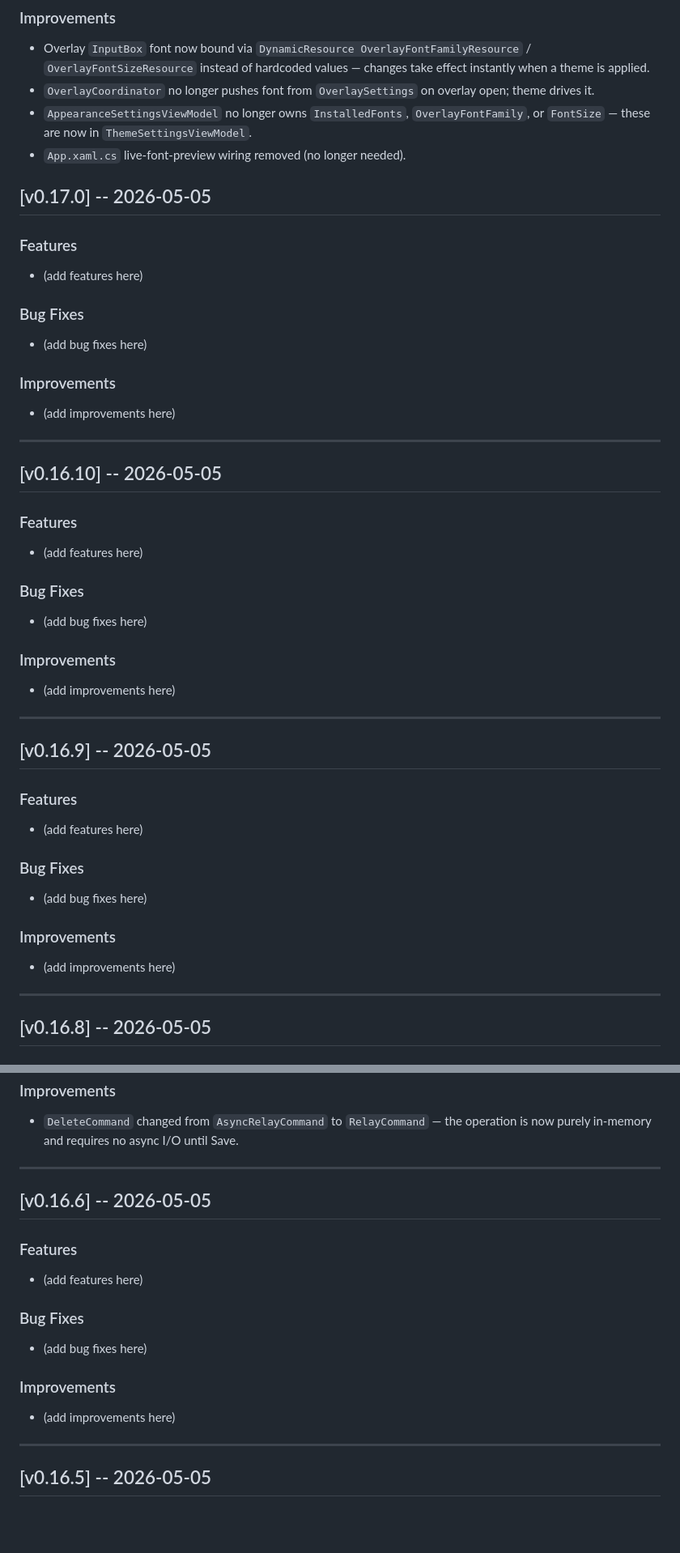
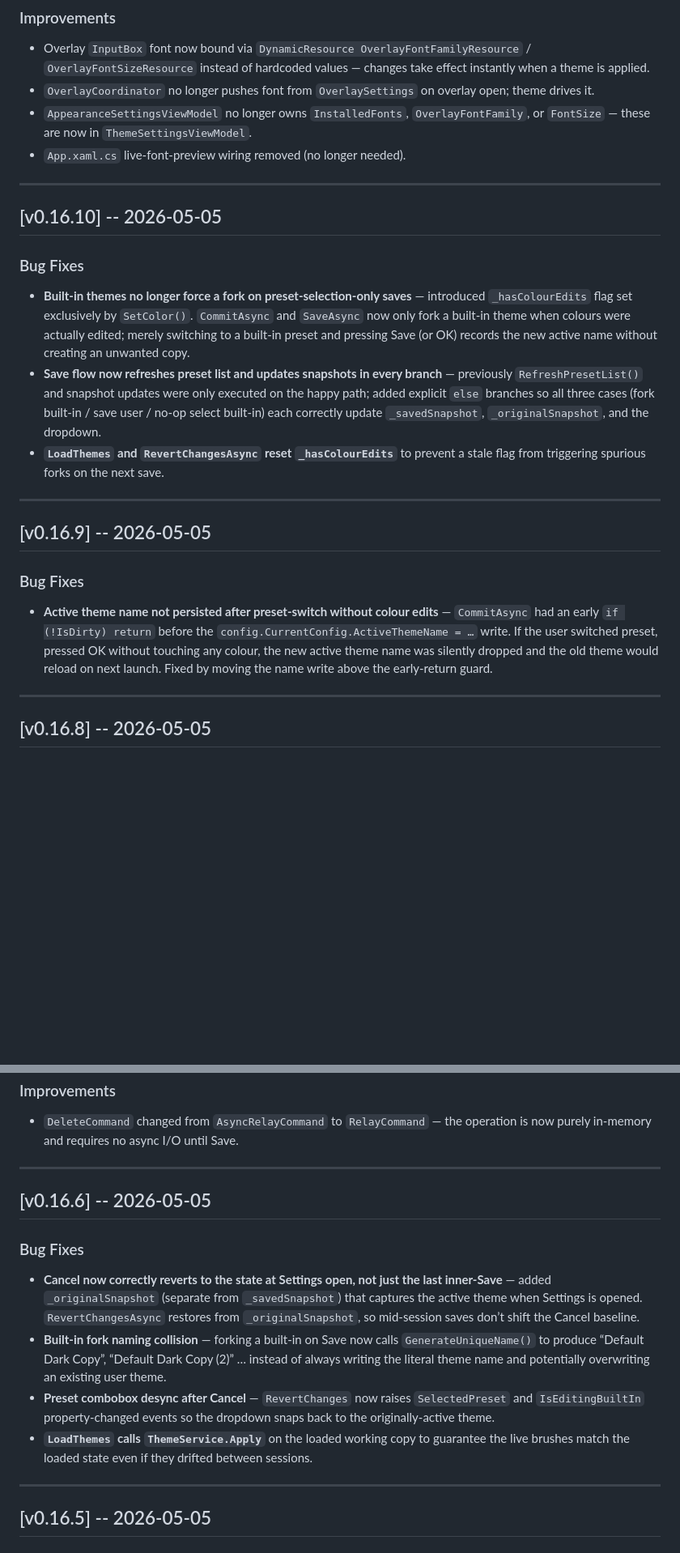
Before and after one commit to FinickySpider/VoxBridge-TTS, a Markdown page: CHANGELOG.md, 2 parts joined by grey strips. Shown at 81% size. GitHub-like rendering; blank space fills up the shorter version.

Commit message:
feat(changelog): update changelog for version 0.17.0 with built-in theme improvements and bug fixes

```diff
--- a/CHANGELOG.md
+++ b/CHANGELOG.md
@@ -19,67 +19,21 @@ All notable changes to TTS Communication Tool are documented here.
 - `App.xaml.cs` live-font-preview wiring removed (no longer needed).
 
 
-
-
-
-
-
-
-
-
-
-
-
-
-
-
-
-
-
-
-## [v0.17.0] -- 2026-05-05
-
-### Features
-
-- (add features here)
+---
+## [v0.16.10] -- 2026-05-05
 
 ### Bug Fixes
 
-- (add bug fixes here)
-
-### Improvements
-
-- (add improvements here)
-
----
-## [v0.16.10] -- 2026-05-05
-
-### Features
-
-- (add features here)
-
-### Bug Fixes
-
-- (add bug fixes here)
-
-### Improvements
-
-- (add improvements here)
+- **Built-in themes no longer force a fork on preset-selection-only saves** — introduced `_hasColourEdits` flag set exclusively by `SetColor()`. `CommitAsync` and `SaveAsync` now only fork a built-in theme when colours were actually edited; merely switching to a built-in preset and pressing Save (or OK) records the new active name without creating an unwanted copy.
+- **Save flow now refreshes preset list and updates snapshots in every branch** — previously `RefreshPresetList()` and snapshot updates were only executed on the happy path; added explicit `else` branches so all three cases (fork built-in / save user / no-op select built-in) each correctly update `_savedSnapshot`, `_originalSnapshot`, and the dropdown.
+- **`LoadThemes` and `RevertChangesAsync` reset `_hasColourEdits`** to prevent a stale flag from triggering spurious forks on the next save.
 
 ---
 ## [v0.16.9] -- 2026-05-05
 
-### Features
-
-- (add features here)
-
 ### Bug Fixes
 
-- (add bug fixes here)
-
-### Improvements
-
-- (add improvements here)
+- **Active theme name not persisted after preset-switch without colour edits** — `CommitAsync` had an early `if (!IsDirty) return` before the `config.CurrentConfig.ActiveThemeName = …` write. If the user switched preset, pressed OK without touching any colour, the new active theme name was silently dropped and the old theme would reload on next launch. Fixed by moving the name write above the early-return guard.
 
 ---
 ## [v0.16.8] -- 2026-05-05
@@ -126,17 +80,12 @@ All notable changes to TTS Communication Tool are documented here.
 ---
 ## [v0.16.6] -- 2026-05-05
 
-### Features
-
-- (add features here)
-
 ### Bug Fixes
 
-- (add bug fixes here)
-
-### Improvements
-
-- (add improvements here)
+- **Cancel now correctly reverts to the state at Settings open, not just the last inner-Save** — added `_originalSnapshot` (separate from `_savedSnapshot`) that captures the active theme when Settings is opened. `RevertChangesAsync` restores from `_originalSnapshot`, so mid-session saves don’t shift the Cancel baseline.
+- **Built-in fork naming collision** — forking a built-in on Save now calls `GenerateUniqueName()` to produce “Default Dark Copy”, “Default Dark Copy (2)” … instead of always writing the literal theme name and potentially overwriting an existing user theme.
+- **Preset combobox desync after Cancel** — `RevertChanges` now raises `SelectedPreset` and `IsEditingBuiltIn` property-changed events so the dropdown snaps back to the originally-active theme.
+- **`LoadThemes` calls `ThemeService.Apply`** on the loaded working copy to guarantee the live brushes match the loaded state even if they drifted between sessions.
 
 ---
 ## [v0.16.5] -- 2026-05-05
```
Also changed, not shown: other parts of CHANGELOG.md (+1 -37 lines).
